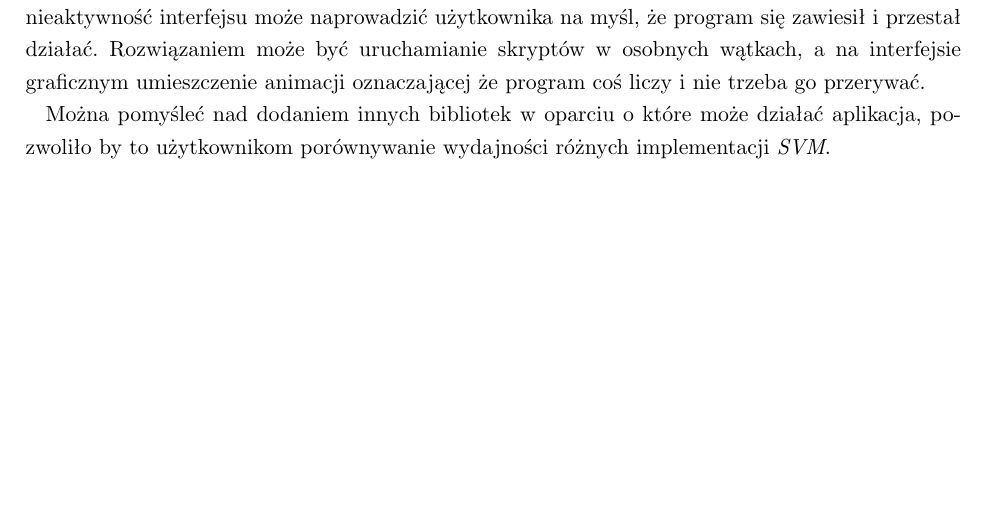
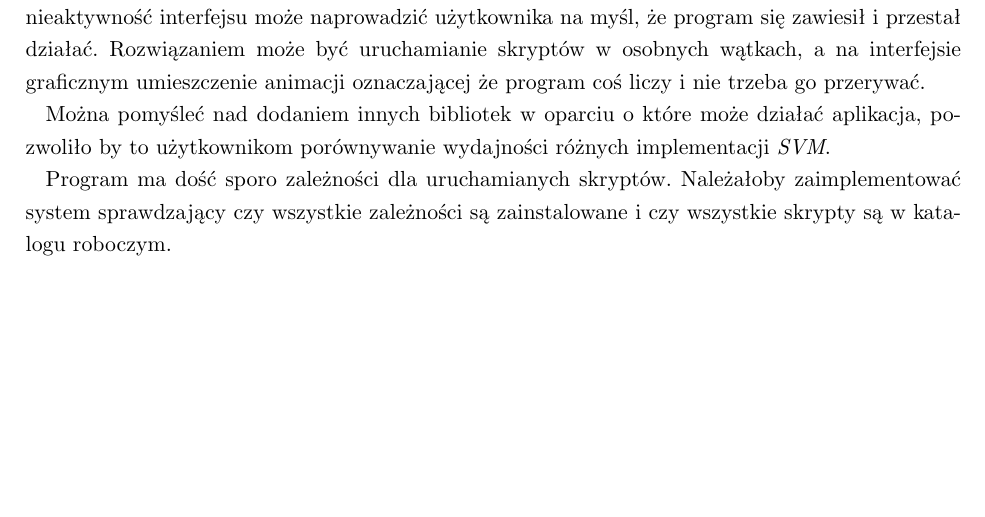
Before and after one commit to boidachenkop/dw, a LaTeX thesis (latex/thesis.tex): part of page 39 of 40, cut so that both start at the same text. Compiled offline with pdfLaTeX.

Commit message:
Thesis: minor addition to last section

```diff
--- a/latex/thesis.tex
+++ b/latex/thesis.tex
@@ -1329,6 +1329,10 @@ connect(ui->kernel_comboBox, SIGNAL(currentIndexChanged(int)), availability_hand
     \par Można pomyśleć nad dodaniem innych bibliotek w oparciu o które może działać aplikacja,
     pozwoliło by to użytkownikom porównywanie wydajności różnych implementacji \textit{SVM}.
 
+    \par Program ma dość sporo zależności dla uruchamianych skryptów. Należałoby
+    zaimplementować system sprawdzający czy wszystkie zależności są zainstalowane i czy
+    wszystkie skrypty są w katalogu roboczym.
+
 
 \newpage
 \nocite{*}
```
Also changed, not shown: latex/thesis.pdf.
